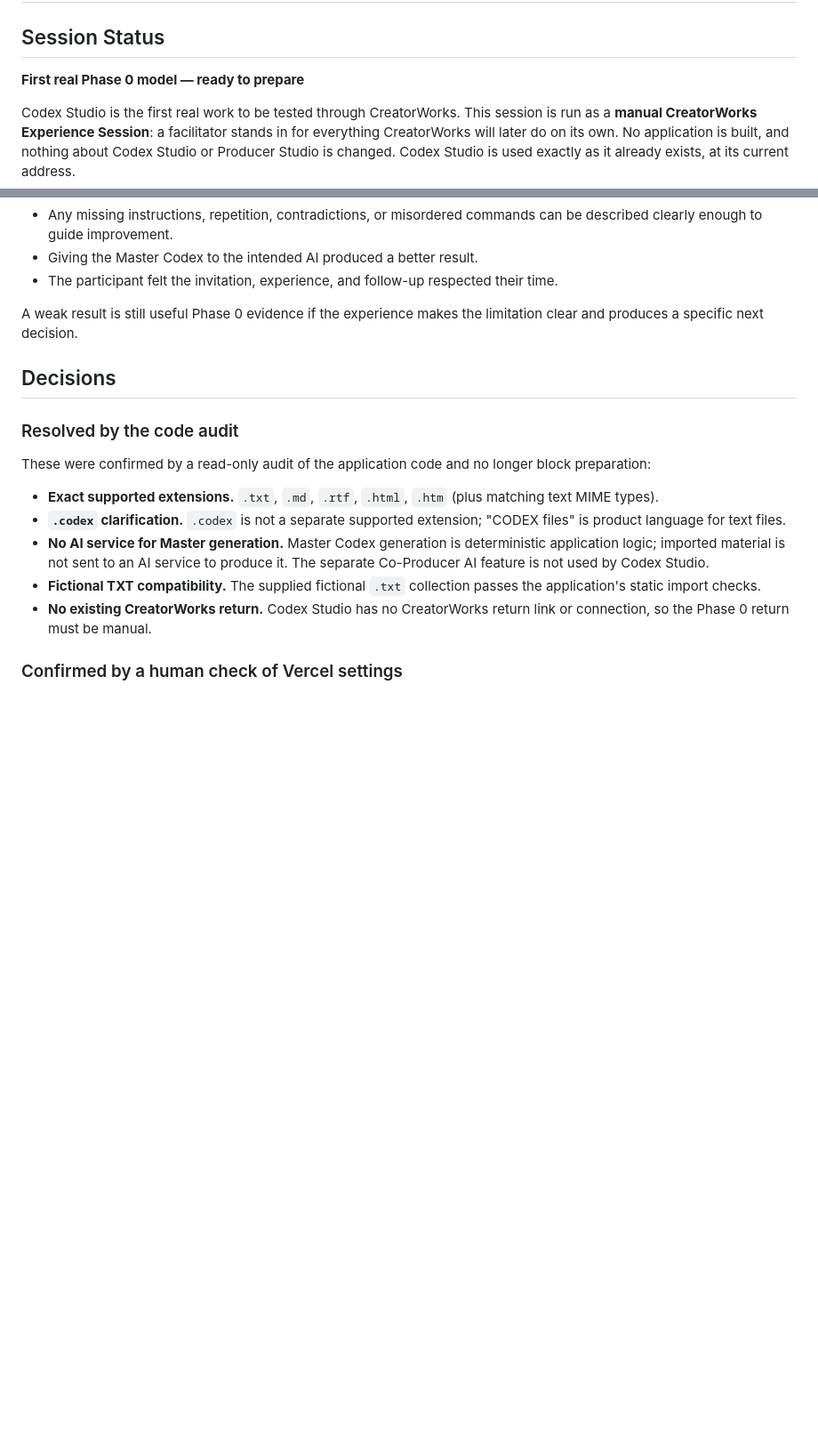
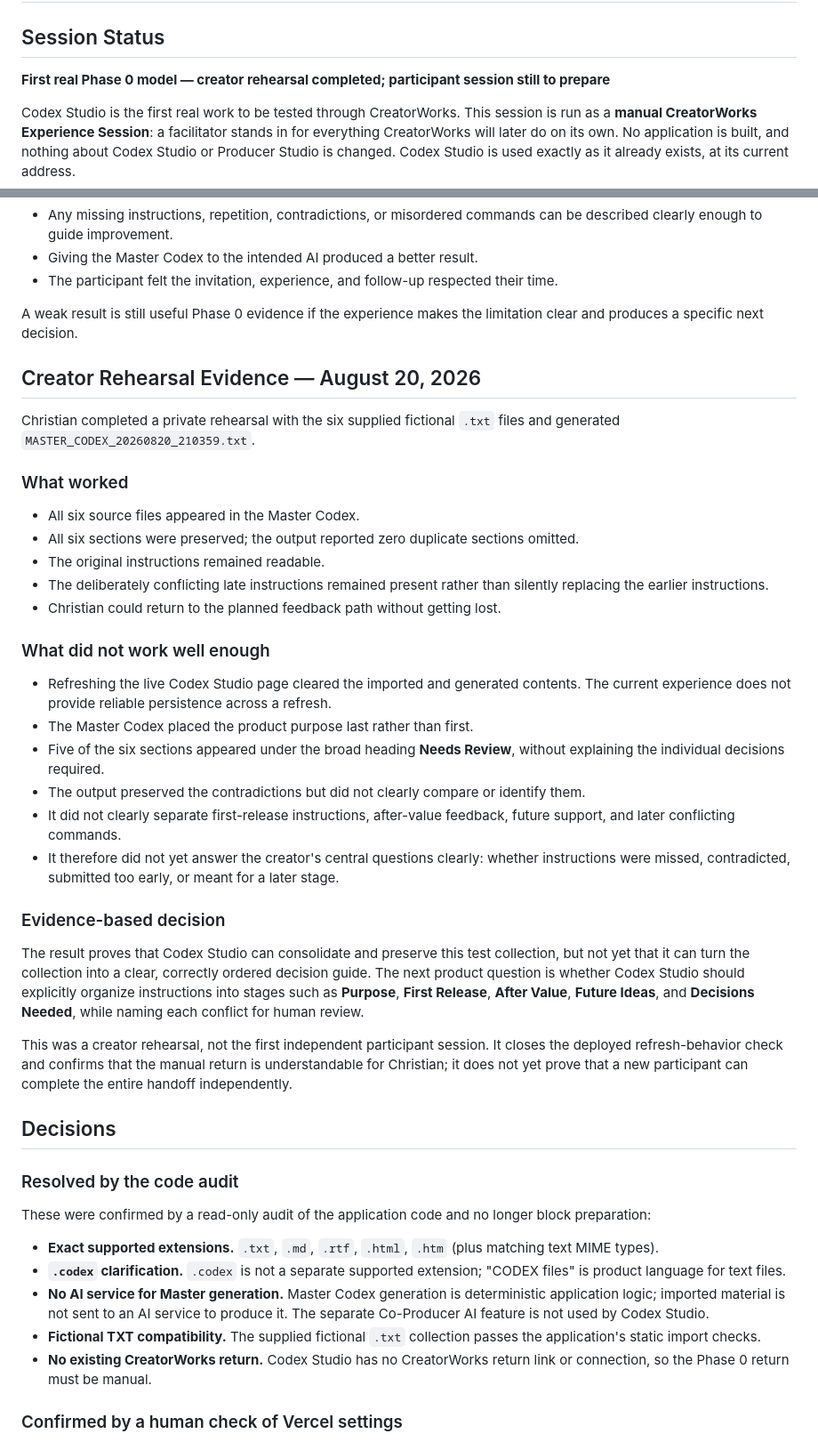
Before and after one commit to ctumalan/creatorworks, a Markdown page: CODEX_STUDIO_VALIDATION.md, 2 parts joined by grey strips. Shown at 89% size. Rendered like a GitHub page; blank space fills up the shorter version.

Commit message:
Record Codex Studio creator rehearsal findings
Co-Authored-By: Claude Opus 4.8 <noreply@anthropic.com>

```diff
--- a/CODEX_STUDIO_VALIDATION.md
+++ b/CODEX_STUDIO_VALIDATION.md
@@ -2,7 +2,7 @@
 
 ## Session Status
 
-**First real Phase 0 model — ready to prepare**
+**First real Phase 0 model — creator rehearsal completed; participant session still to prepare**
 
 Codex Studio is the first real work to be tested through CreatorWorks. This session is run as a **manual CreatorWorks Experience Session**: a facilitator stands in for everything CreatorWorks will later do on its own. No application is built, and nothing about Codex Studio or Producer Studio is changed. Codex Studio is used exactly as it already exists, at its current address.
 
@@ -151,6 +151,33 @@ The first session provides promising evidence if:
 
 A weak result is still useful Phase 0 evidence if the experience makes the limitation clear and produces a specific next decision.
 
+## Creator Rehearsal Evidence — August 20, 2026
+
+Christian completed a private rehearsal with the six supplied fictional `.txt` files and generated `MASTER_CODEX_20260820_210359.txt`.
+
+### What worked
+
+- All six source files appeared in the Master Codex.
+- All six sections were preserved; the output reported zero duplicate sections omitted.
+- The original instructions remained readable.
+- The deliberately conflicting late instructions remained present rather than silently replacing the earlier instructions.
+- Christian could return to the planned feedback path without getting lost.
+
+### What did not work well enough
+
+- Refreshing the live Codex Studio page cleared the imported and generated contents. The current experience does not provide reliable persistence across a refresh.
+- The Master Codex placed the product purpose last rather than first.
+- Five of the six sections appeared under the broad heading **Needs Review**, without explaining the individual decisions required.
+- The output preserved the contradictions but did not clearly compare or identify them.
+- It did not clearly separate first-release instructions, after-value feedback, future support, and later conflicting commands.
+- It therefore did not yet answer the creator's central questions clearly: whether instructions were missed, contradicted, submitted too early, or meant for a later stage.
+
+### Evidence-based decision
+
+The result proves that Codex Studio can consolidate and preserve this test collection, but not yet that it can turn the collection into a clear, correctly ordered decision guide. The next product question is whether Codex Studio should explicitly organize instructions into stages such as **Purpose**, **First Release**, **After Value**, **Future Ideas**, and **Decisions Needed**, while naming each conflict for human review.
+
+This was a creator rehearsal, not the first independent participant session. It closes the deployed refresh-behavior check and confirms that the manual return is understandable for Christian; it does not yet prove that a new participant can complete the entire handoff independently.
+
 ## Decisions
 
 ### Resolved by the code audit
```
Also changed, not shown: other parts of CODEX_STUDIO_VALIDATION.md (+2 -3 lines), CODEX_STUDIO_SESSION_MATERIALS.md (+21 -4 lines).
